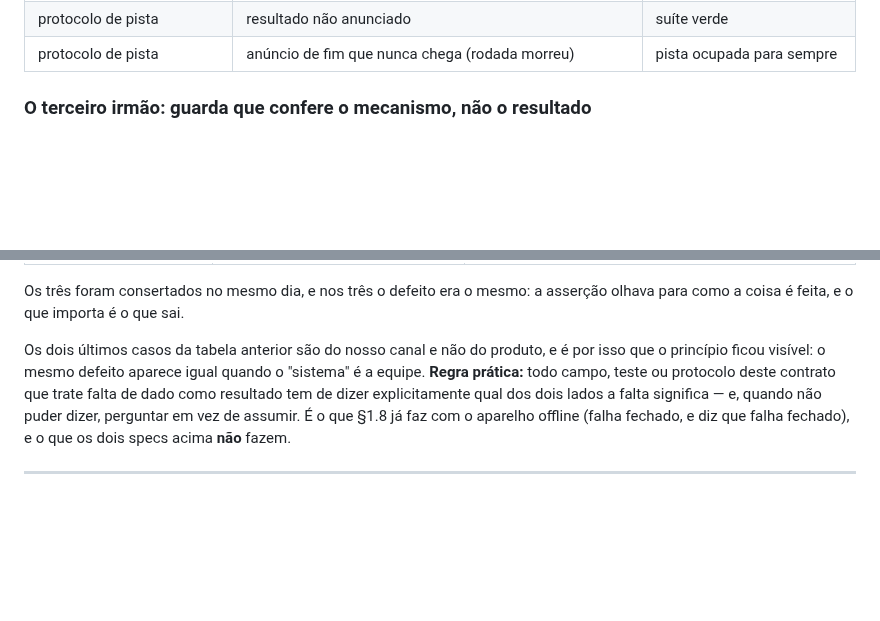
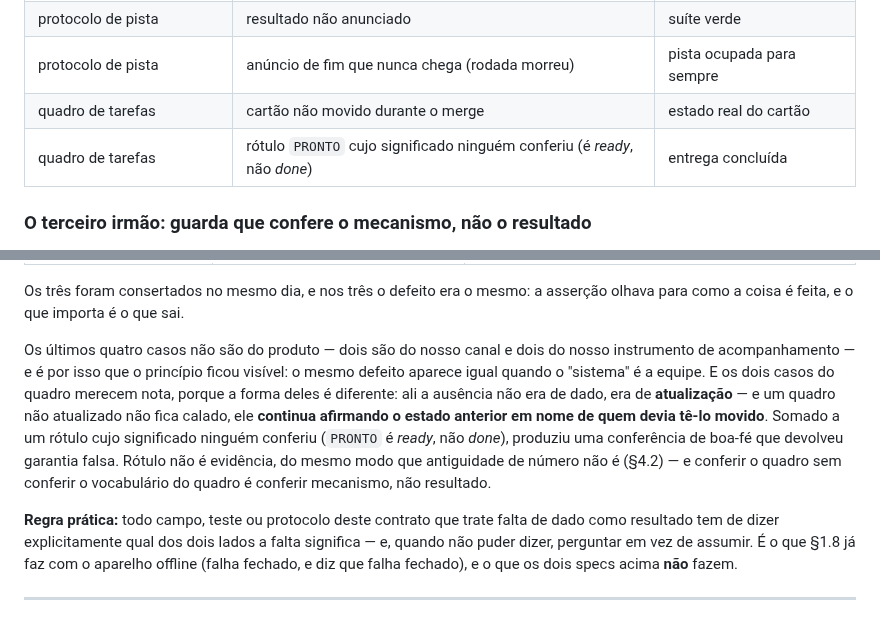
Before and after one commit to BRL4528/control_face_id, a Markdown page: docs/fase3-contrato.md, 2 parts joined by grey strips. Drawn GitHub-style; blank space fills up the shorter version.

Commit message:
T-65D806: o quadro de tarefas entra na tabela do principio, e o rotulo tambem
Dois casos novos de "nao inferir de ausencia", e sao os primeiros no INSTRUMENTO de
acompanhamento e nao no produto nem no canal: cartao nao movido durante o merge lido como
estado real, e o rotulo PRONTO lido como entrega concluida quando neste CLI ele significa
READY, pronto para comecar.

A forma deles e diferente e vale a nota: ali a ausencia nao era de dado, era de ATUALIZACAO
— e quadro nao atualizado nao fica calado, continua afirmando o estado anterior em nome de
quem devia te-lo movido. Somado a um rotulo cujo significado ninguem conferiu, produziu uma
conferencia de boa-fe que devolveu garantia falsa (a minha).

Rotulo nao e evidencia, do mesmo modo que antiguidade de numero nao e — e conferir o quadro
sem conferir o vocabulario do quadro e conferir mecanismo, nao resultado, o que amarra os
tres principios num no so.

Co-Authored-By: Claude Opus 5 <noreply@anthropic.com>

```diff
--- a/docs/fase3-contrato.md
+++ b/docs/fase3-contrato.md
@@ -102,6 +102,8 @@ a falta é lida como afirmação**.
 | `acesso.spec.js:105,123` | `waitForTimeout` fixo, e o caminho não teve tempo de rodar | fail-closed comprovado |
 | protocolo de pista | resultado não anunciado | suíte verde |
 | protocolo de pista | anúncio de fim que nunca chega (rodada morreu) | pista ocupada para sempre |
+| quadro de tarefas | cartão não movido durante o merge | estado real do cartão |
+| quadro de tarefas | rótulo `PRONTO` cujo significado ninguém conferiu (é *ready*, não *done*) | entrega concluída |
 
 ### O terceiro irmão: guarda que confere o mecanismo, não o resultado
 
@@ -119,8 +121,16 @@ implementação vira mentira na primeira limpeza, e pior: continua verde enquant
 Os três foram consertados no mesmo dia, e nos três o defeito era o mesmo: a asserção olhava
 para como a coisa é feita, e o que importa é o que sai.
 
-Os dois últimos casos da tabela anterior são do nosso canal e não do produto, e é por isso
-que o princípio ficou visível: o mesmo defeito aparece igual quando o "sistema" é a equipe. **Regra prática:**
+Os últimos quatro casos não são do produto — dois são do nosso canal e dois do nosso
+instrumento de acompanhamento — e é por isso que o princípio ficou visível: o mesmo defeito aparece igual quando o "sistema" é a equipe. E os dois casos do quadro merecem nota, porque a forma deles é diferente: ali a ausência não
+era de dado, era de **atualização** — e um quadro não atualizado não fica calado, ele
+**continua afirmando o estado anterior em nome de quem devia tê-lo movido**. Somado a um
+rótulo cujo significado ninguém conferiu (`PRONTO` é *ready*, não *done*), produziu uma
+conferência de boa-fé que devolveu garantia falsa. Rótulo não é evidência, do mesmo modo que
+antiguidade de número não é (§4.2) — e conferir o quadro sem conferir o vocabulário do quadro
+é conferir mecanismo, não resultado.
+
+**Regra prática:**
 todo campo, teste ou protocolo deste contrato que trate falta de dado como resultado tem de
 dizer explicitamente qual dos dois lados a falta significa — e, quando não puder dizer,
 perguntar em vez de assumir. É o que §1.8 já faz com o aparelho offline (falha fechado, e
```
